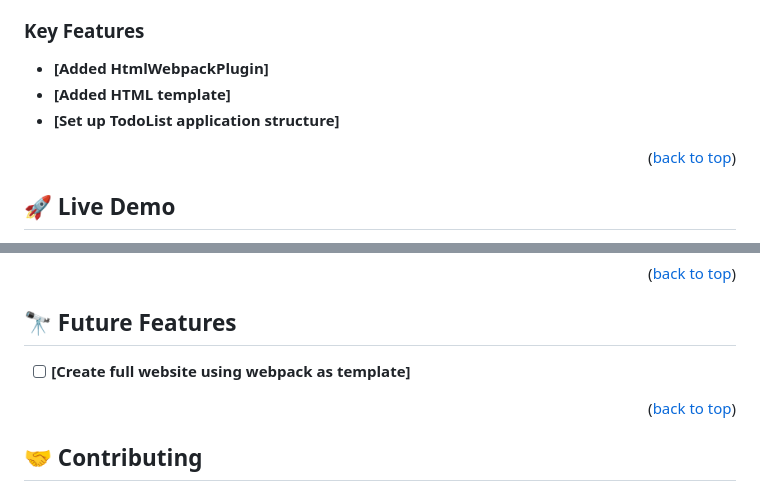
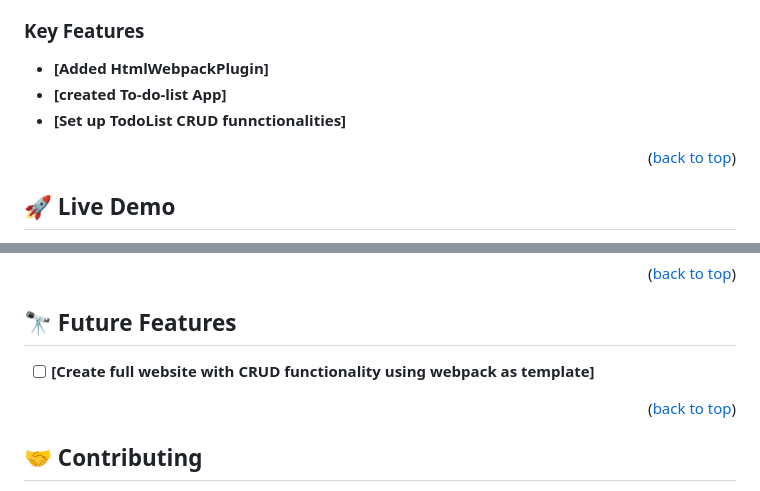
Before and after one commit to Lasten-Ernest/To-Do-List_app, a Markdown page: README.md, 2 parts joined by grey strips. Rendered like a GitHub page.

```diff
--- a/README.md
+++ b/README.md
@@ -35,8 +35,8 @@
 ### Key Features <a name="key-features"></a>
 
 - **[Added HtmlWebpackPlugin]**
-- **[Added HTML template]**
-- **[Set up TodoList application structure]**
+- **[created To-do-list App]**
+- **[Set up TodoList CRUD funnctionalities]**
 
 <p align="right">(<a href="#readme-top">back to top</a>)</p>
 
@@ -112,7 +112,7 @@ N/A
 
 ## 🔭 Future Features <a name="future-features"></a>
 
-- [ ] **[Create full website using webpack as template]**
+- [ ] **[Create full website with CRUD functionality using webpack as template]**
 
 <p align="right">(<a href="#readme-top">back to top</a>)</p>
 
```
